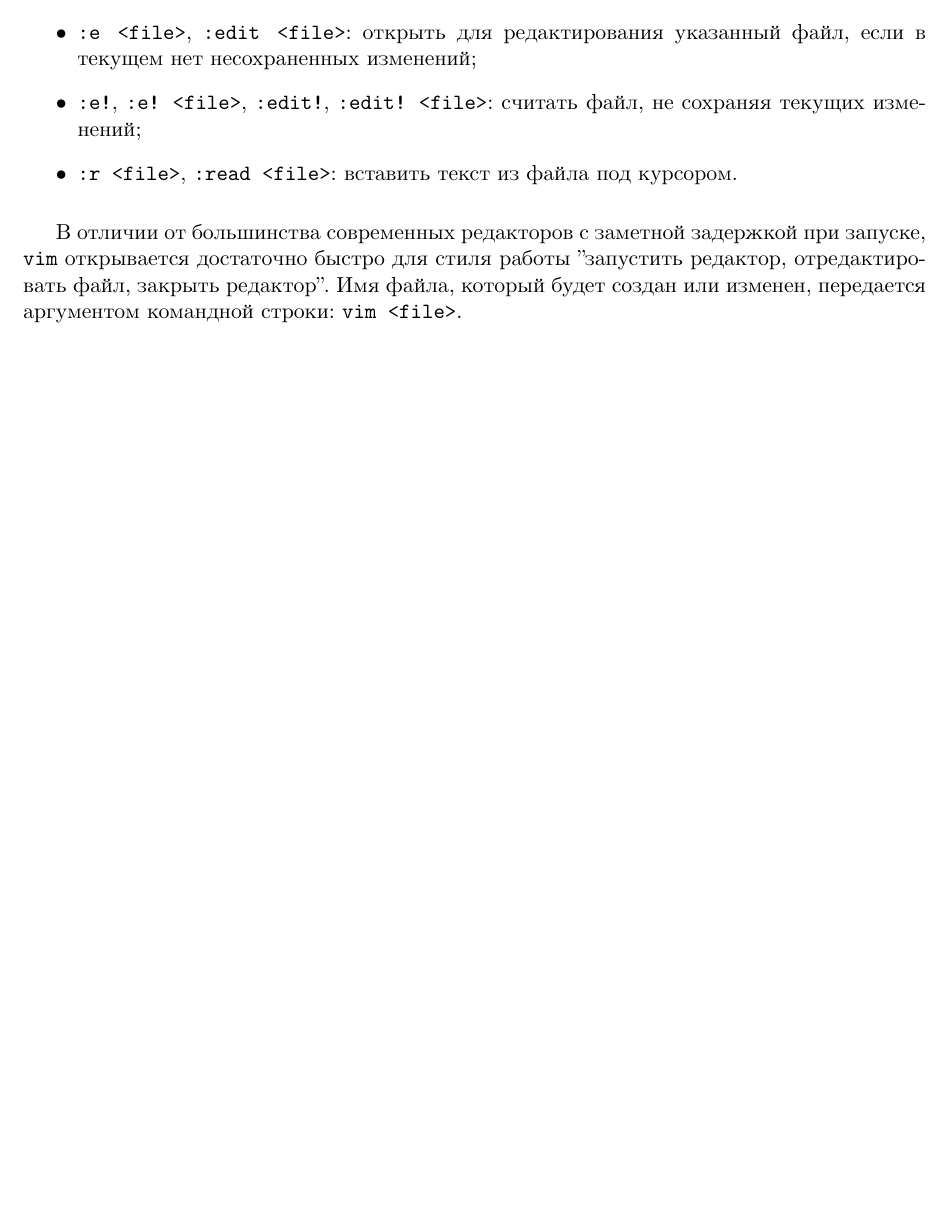
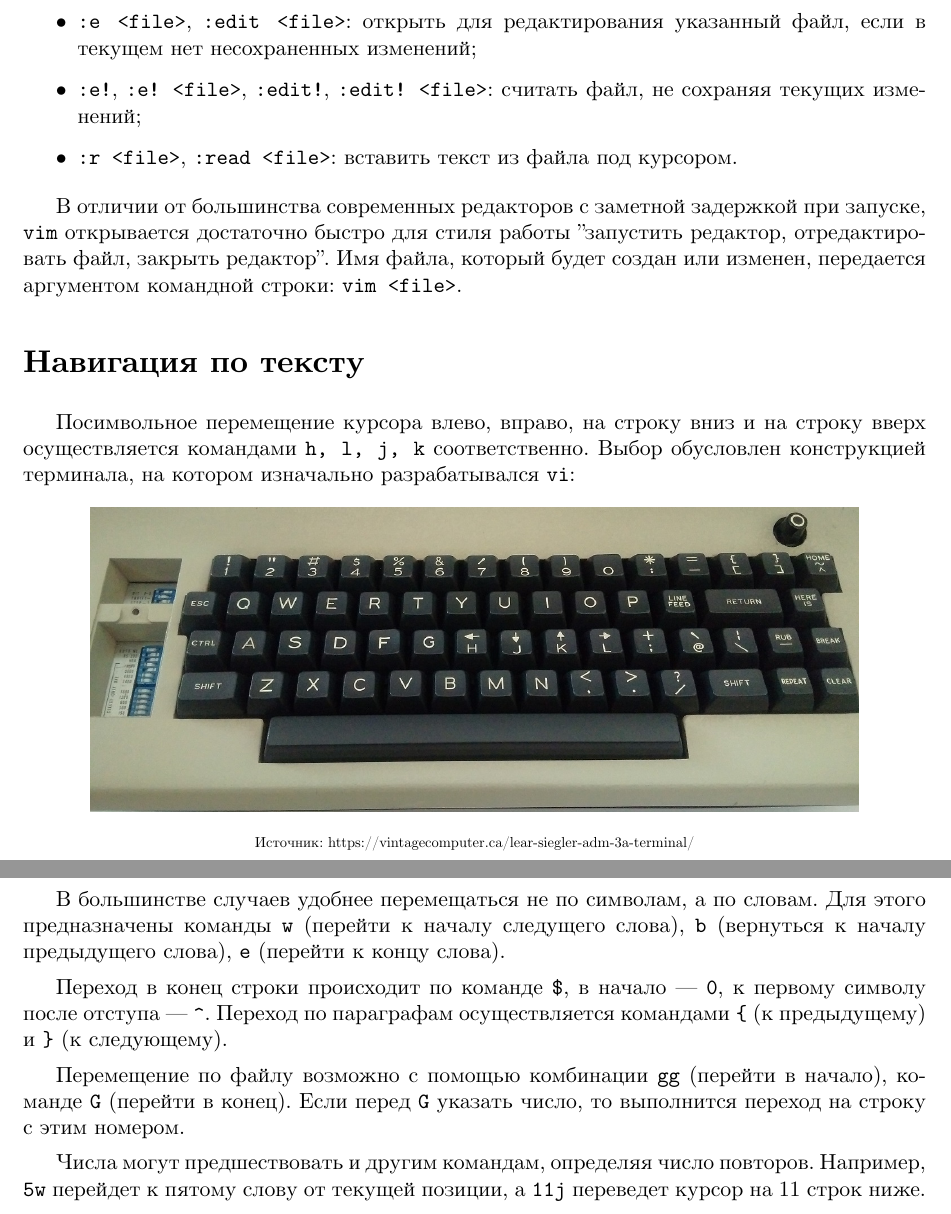
Before and after one commit to timlathy/itmo-second-year, a LaTeX problem sheet (System-Software/Homework-vim/report.tex): part of page 3 of 3 before the commit and two parts of pages 3 and 4 of 4 after it, the two joined at a grey line, cut so that both start at the same text, the shorter picture padded with empty space. Compiled offline with XeLaTeX.

Commit message:
[sys hw-vim] navigation

```diff
--- a/System-Software/Homework-vim/report.tex
+++ b/System-Software/Homework-vim/report.tex
@@ -3,6 +3,8 @@
 \titleparts{Самостоятельная работа №1}{Знакомство с редактором vim}
 \students{Лабушев Тимофей Михайлович}
 \usepackage{multicol}
+\usepackage{caption}
+\usepackage{float}
 
 \begin{document}
 
@@ -82,4 +84,33 @@
 редактор, отредактировать файл, закрыть редактор". Имя файла, который будет создан или изменен,
 передается аргументом командной строки: \texttt{vim <file>}.
 
+\section*{Навигация по тексту}
+
+Посимвольное перемещение курсора влево, вправо, на строку вниз и на строку вверх
+осуществляется командами \texttt{h, l, j, k} соответственно. Выбор обусловлен
+конструкцией терминала, на котором изначально разрабатывался \texttt{vi}:
+
+\begin{figure}[H]
+  \begin{center}
+  \includegraphics[width=0.85\textwidth, bb=0 0 1366 540]{vintagecomputer.ca-ADM3A.jpg}
+  \captionsetup{labelformat=empty}
+  \caption{\scriptsize Источник: https://vintagecomputer.ca/lear-siegler-adm-3a-terminal/}
+  \end{center}
+\end{figure}
+
+В большинстве случаев удобнее перемещаться не по символам, а по словам. Для этого предназначены
+команды \texttt{w} (перейти к началу следущего слова), \texttt{b} (вернуться к началу
+предыдущего слова), \texttt{e} (перейти к концу слова).
+
+Переход в конец строки происходит по команде \texttt{\$}, в начало — \texttt{0},
+к первому символу после отступа — \texttt{\^{}}. Переход по параграфам осуществляется
+командами \texttt{\{} (к предыдущему) и \texttt{\}} (к следующему).
+
+Перемещение по файлу возможно с помощью комбинации \texttt{gg} (перейти в начало), команде
+\texttt{G} (перейти в конец). Если перед \texttt{G} указать число, то выполнится переход на строку
+с этим номером.
+
+Числа могут предшествовать и другим командам, определяя число повторов. Например, \texttt{5w} перейдет
+к пятому слову от текущей позиции, а \texttt{11j} переведет курсор на 11 строк ниже.
+
 \end{document}
```
Also changed, not shown: System-Software/Homework-vim/vintagecomputer.ca-ADM3A.jpg (added).
